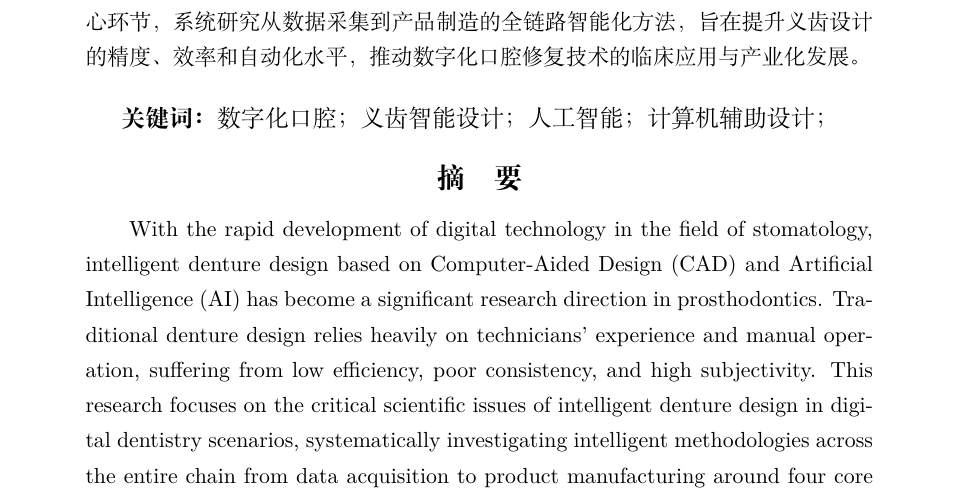
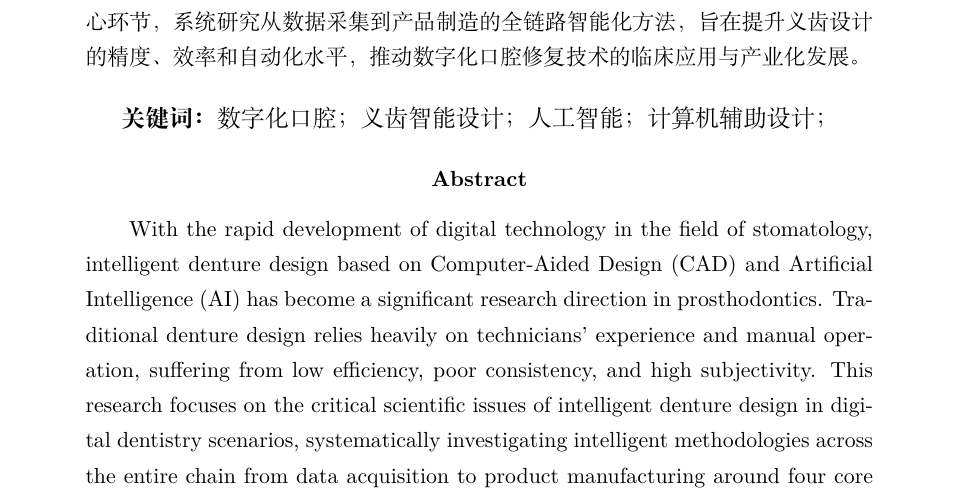
Before and after one commit to jellyDL/thesis_proposal, a LaTeX document (初稿记录/浙江大学开题报告/main.tex): part of page 4 of 13, cut so that both start at the same text. Compiled offline with XeLaTeX.

Commit message:
摘要题目改为英文

```diff
--- a/初稿记录/浙江大学开题报告/main.tex
+++ b/初稿记录/浙江大学开题报告/main.tex
@@ -26,6 +26,9 @@
 
 \hspace{2em}\textbf{关键词：}数字化口腔；义齿智能设计；人工智能；计算机辅助设计；
 
+\ctexset{
+    abstractname = {Abstract}  % 将"摘要"改为"Abstract"
+}
 \begin{abstract}
 With the rapid development of digital technology in the field of stomatology, intelligent denture design based on Computer-Aided Design (CAD) and Artificial Intelligence (AI) has become a significant research direction in prosthodontics. Traditional denture design relies heavily on technicians' experience and manual operation, suffering from low efficiency, poor consistency, and high subjectivity. This research focuses on the critical scientific issues of intelligent denture design in digital dentistry scenarios, systematically investigating intelligent methodologies across the entire chain from data acquisition to product manufacturing around four core components: intraoral three-dimensional scanning data generation and reconstruction, intelligent analysis of scan data, AI-assisted crown design, and crown simulation and fabrication. The objective is to enhance the accuracy, efficiency, and automation level of denture design, thereby promoting the clinical application and industrialization of digital prosthodontic technology.
 \end{abstract}
```
Also changed, not shown: 初稿记录/浙江大学开题报告/main.tex (2 more changed lines).
